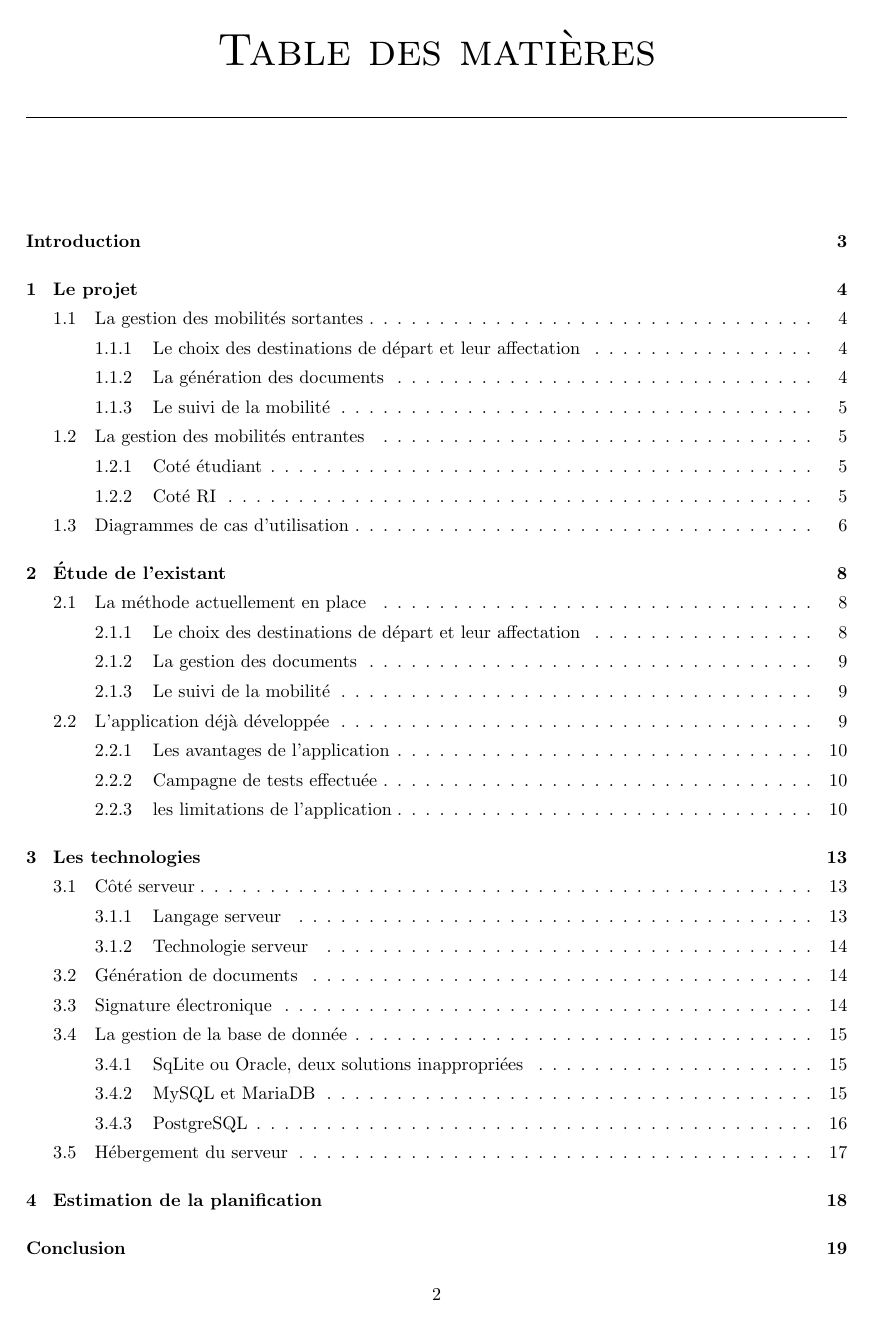
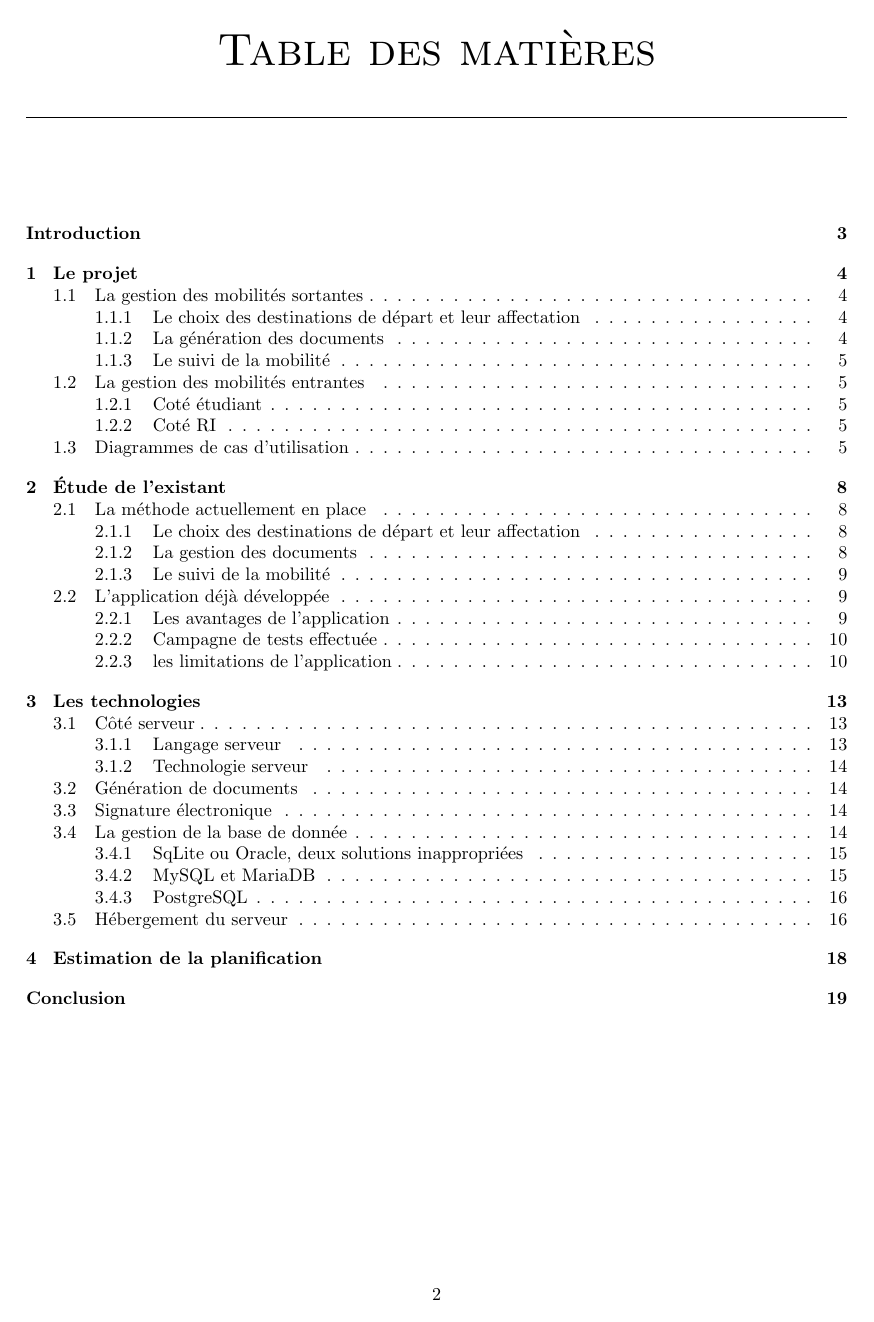
Before and after one commit to Livda/ILikeToMoveIt, a LaTeX document (Rapport de pré-étude/Rapport.tex, which reads Rapport de pré-étude/alias.tex, Rapport de pré-étude/rapport.cls): page 2 of 19. Compiled offline with pdfLaTeX.

```diff
--- a/Rapport de pré-étude/alias.tex
+++ b/Rapport de pré-étude/alias.tex
@@ -6,3 +6,5 @@
 \newcommand{\ri}{correspondant RI\xspace}
 \newcommand{\ris}{correspondants RI\xspace}
 \newcommand{\voe}{vœux}
+\newcommand{\hsp}{\hspace{20pt}}
+\newcommand{\HRule}{\rule{\linewidth}{0.5mm}}
--- a/Rapport de pré-étude/rapport.cls
+++ b/Rapport de pré-étude/rapport.cls
@@ -7,9 +7,7 @@
 \usepackage{xspace}
 \usepackage{hyperref}
 \setlength{\parindent}{0cm}
-\setlength{\parskip}{1ex plus 0.5ex minus 0.2ex}
-\newcommand{\hsp}{\hspace{20pt}}
-\newcommand{\HRule}{\rule{\linewidth}{0.5mm}}
+%\setlength{\parskip}{1ex plus 0.5ex minus 0.2ex}
 
 
 \setlength{\parindent}{0.5cm}
```
